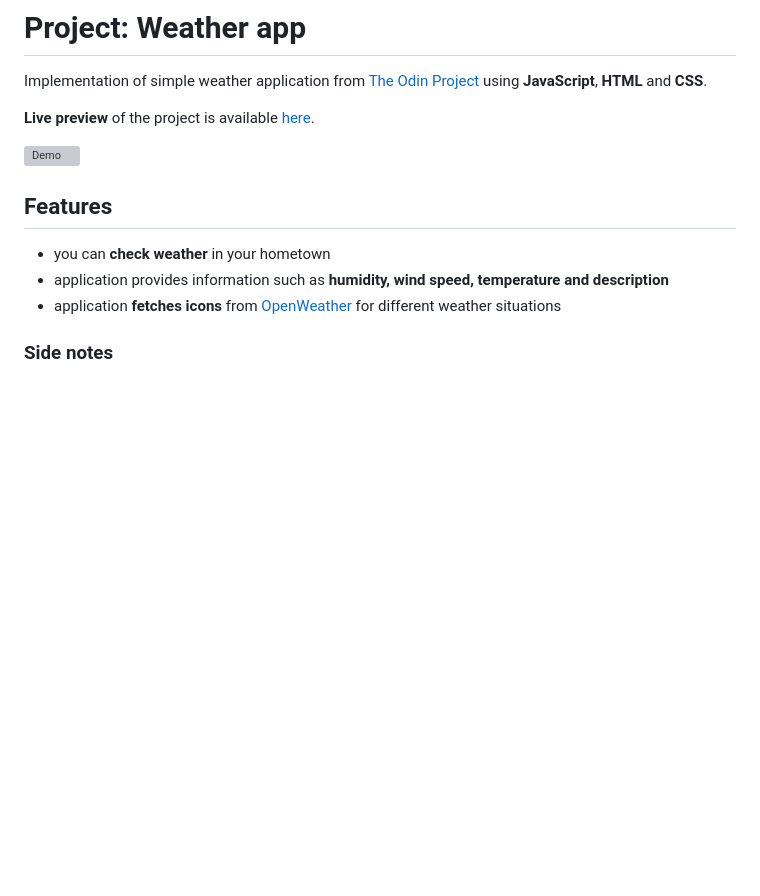
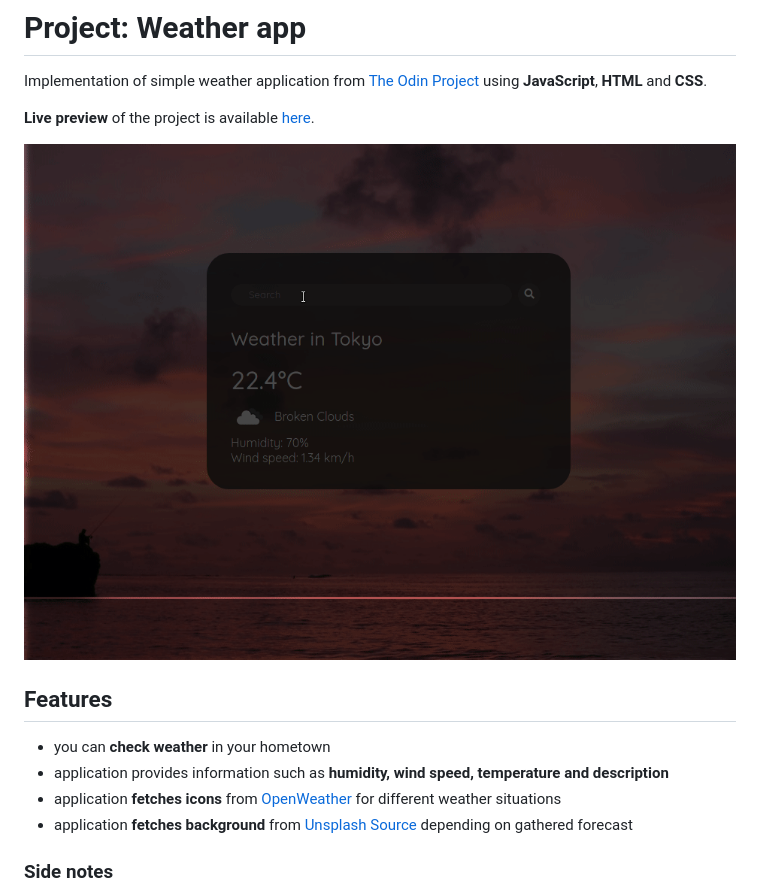
Before and after one commit to alternateved/weather-app, a Markdown page: README.md, the part around the change printed below. Rendered like a GitHub page; pictures changed too: dist/assets/peek.gif (added); blank space fills up the shorter version; grey boxes are pictures that could not be loaded.

Commit message:
Add demo preview

```diff
--- a/README.md
+++ b/README.md
@@ -6,11 +6,12 @@ Implementation of simple weather application from [The Odin Project](https://www
 
-![Demo]()
+![Demo](./dist/assets/peek.gif)
 
 ## **Features**
 
 - you can **check weather** in your hometown
 - application provides information such as **humidity, wind speed, temperature and description**
 - application **fetches icons** from [OpenWeather](https://openweathermap.org/) for different weather situations
+- application **fetches background** from [Unsplash Source](https://source.unsplash.com/) depending on gathered forecast
 
 ### **Side notes**
 
```
Also changed, not shown: other parts of README.md (+1 -1 lines).
